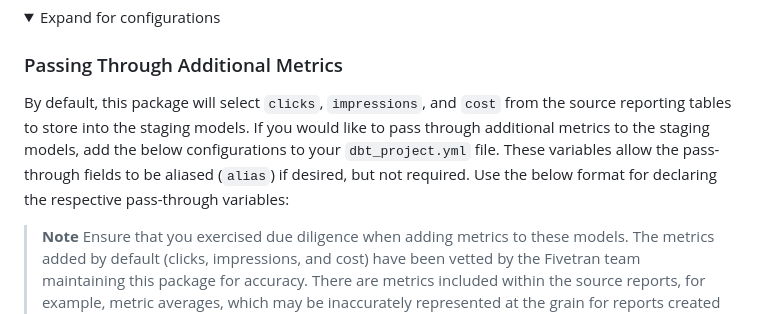
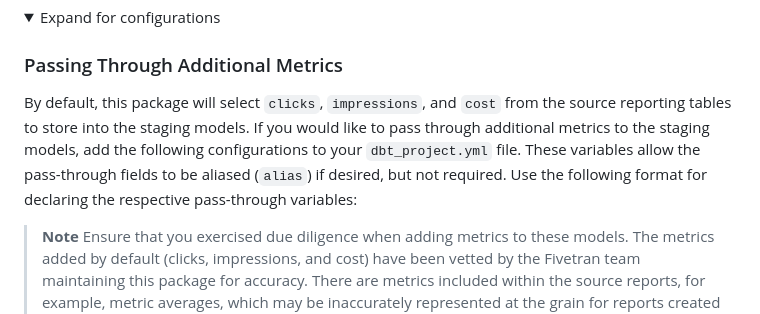
Before and after one commit to fivetran/dbt_amazon_ads, a Markdown page: README.md, the part around the change. Rendered like a GitHub page; folded sections open.

```diff
--- a/README.md
+++ b/README.md
@@ -78,7 +78,7 @@ vars:
 <details><summary>Expand for configurations</summary>
 
 ### Passing Through Additional Metrics
-By default, this package will select `clicks`, `impressions`, and `cost` from the source reporting tables to store into the staging models. If you would like to pass through additional metrics to the staging models, add the below configurations to your `dbt_project.yml` file. These variables allow the pass-through fields to be aliased (`alias`) if desired, but not required. Use the below format for declaring the respective pass-through variables:
+By default, this package will select `clicks`, `impressions`, and `cost` from the source reporting tables to store into the staging models. If you would like to pass through additional metrics to the staging models, add the following configurations to your `dbt_project.yml` file. These variables allow the pass-through fields to be aliased (`alias`) if desired, but not required. Use the following format for declaring the respective pass-through variables:
 
 > **Note** Ensure that you exercised due diligence when adding metrics to these models. The metrics added by default (clicks, impressions, and cost) have been vetted by the Fivetran team maintaining this package for accuracy. There are metrics included within the source reports, for example, metric averages, which may be inaccurately represented at the grain for reports created in this package. You want to ensure whichever metrics you pass through are indeed appropriate to aggregate at the respective reporting levels provided in this package.
 
```
